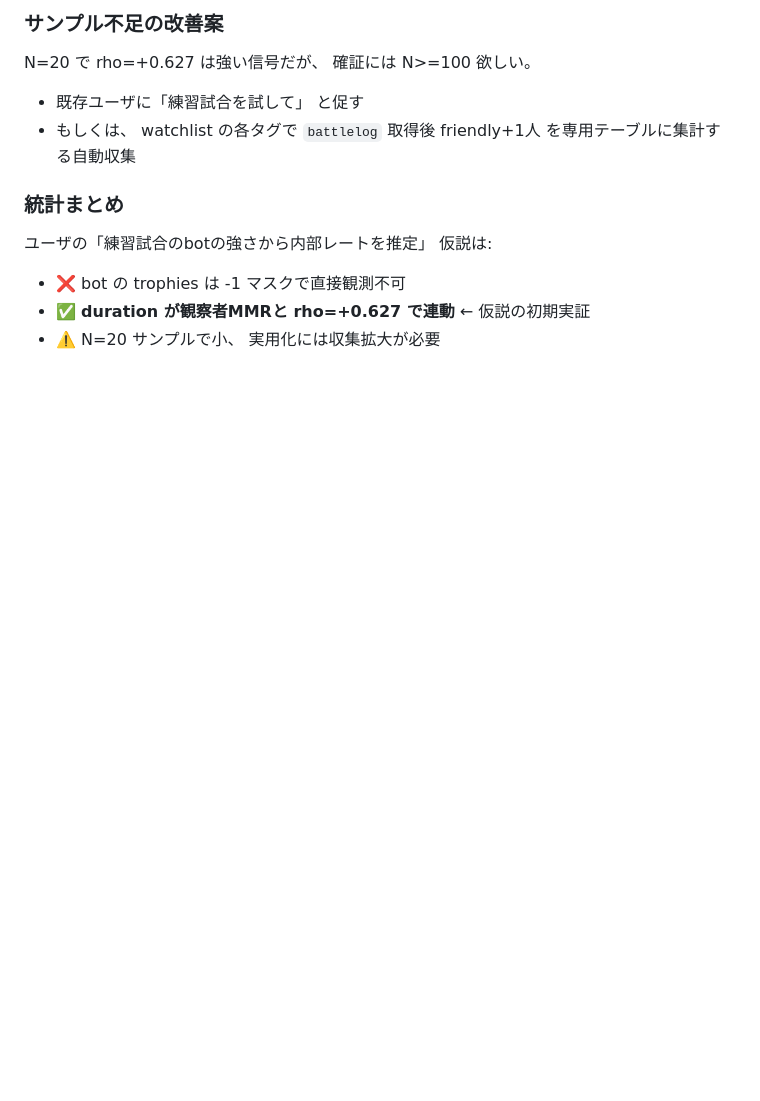
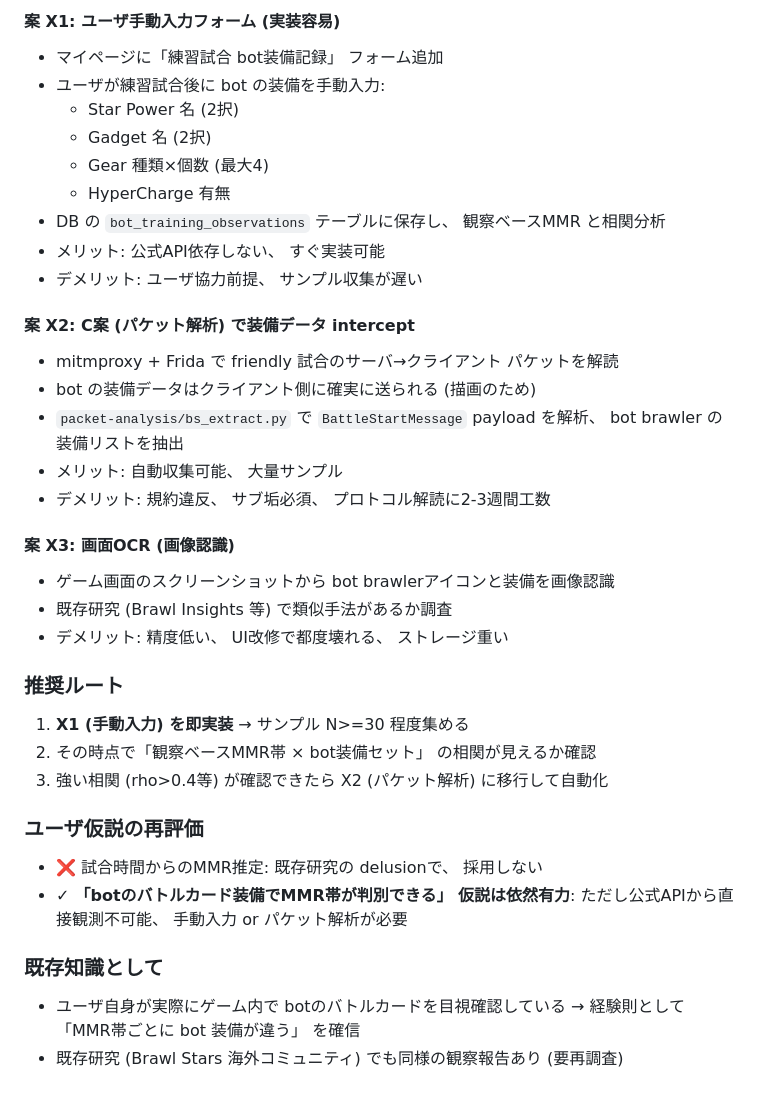
Before and after one commit to cun24568/brawl-trio, a Markdown page: docs/mmr-research.md, the part around one of its changes. Drawn GitHub-style; blank space fills up the shorter version.

```diff
--- a/docs/mmr-research.md
+++ b/docs/mmr-research.md
@@ -746,11 +729,36 @@ obs_MMR(player) = median over ranked battles of [ median(opponent+teammate brawl
 
-### サンプル不足の改善案
-N=20 で rho=+0.627 は強い信号だが、 確証には N>=100 欲しい。
-- 既存ユーザに「練習試合を試して」 と促す
-- もしくは、 watchlist の各タグで `battlelog` 取得後 friendly+1人 を専用テーブルに集計する自動収集
+#### 案 X1: ユーザ手動入力フォーム (実装容易)
+- マイページに「練習試合 bot装備記録」 フォーム追加
+- ユーザが練習試合後に bot の装備を手動入力:
+  - Star Power 名 (2択)
+  - Gadget 名 (2択)
+  - Gear 種類×個数 (最大4)
+  - HyperCharge 有無
+- DB の `bot_training_observations` テーブルに保存し、 観察ベースMMR と相関分析
+- メリット: 公式API依存しない、 すぐ実装可能
+- デメリット: ユーザ協力前提、 サンプル収集が遅い
 
-### 統計まとめ
-ユーザの「練習試合のbotの強さから内部レートを推定」 仮説は:
-- ❌ bot の trophies は -1 マスクで直接観測不可
-- ✅ **duration が観察者MMRと rho=+0.627 で連動** ← 仮説の初期実証
-- ⚠️ N=20 サンプルで小、 実用化には収集拡大が必要
+#### 案 X2: C案 (パケット解析) で装備データ intercept
+- mitmproxy + Frida で friendly 試合のサーバ→クライアント パケットを解読
+- bot の装備データはクライアント側に確実に送られる (描画のため)
+- `packet-analysis/bs_extract.py` で `BattleStartMessage` payload を解析、 bot brawler の装備リストを抽出
+- メリット: 自動収集可能、 大量サンプル
+- デメリット: 規約違反、 サブ垢必須、 プロトコル解読に2-3週間工数
+
+#### 案 X3: 画面OCR (画像認識)
+- ゲーム画面のスクリーンショットから bot brawlerアイコンと装備を画像認識
+- 既存研究 (Brawl Insights 等) で類似手法があるか調査
+- デメリット: 精度低い、 UI改修で都度壊れる、 ストレージ重い
+
+### 推奨ルート
+1. **X1 (手動入力) を即実装** → サンプル N>=30 程度集める
+2. その時点で「観察ベースMMR帯 × bot装備セット」 の相関が見えるか確認
+3. 強い相関 (rho>0.4等) が確認できたら X2 (パケット解析) に移行して自動化
+
+### ユーザ仮説の再評価
+- ❌ 試合時間からのMMR推定: 既存研究の delusionで、 採用しない
+- ✓ **「botのバトルカード装備でMMR帯が判別できる」 仮説は依然有力**: ただし公式APIから直接観測不可能、 手動入力 or パケット解析が必要
+
+### 既存知識として
+- ユーザ自身が実際にゲーム内で botのバトルカードを目視確認している → 経験則として「MMR帯ごとに bot 装備が違う」 を確信
+- 既存研究 (Brawl Stars 海外コミュニティ) でも同様の観察報告あり (要再調査)
```
Also changed, not shown: other parts of docs/mmr-research.md (+24 -41 lines).
